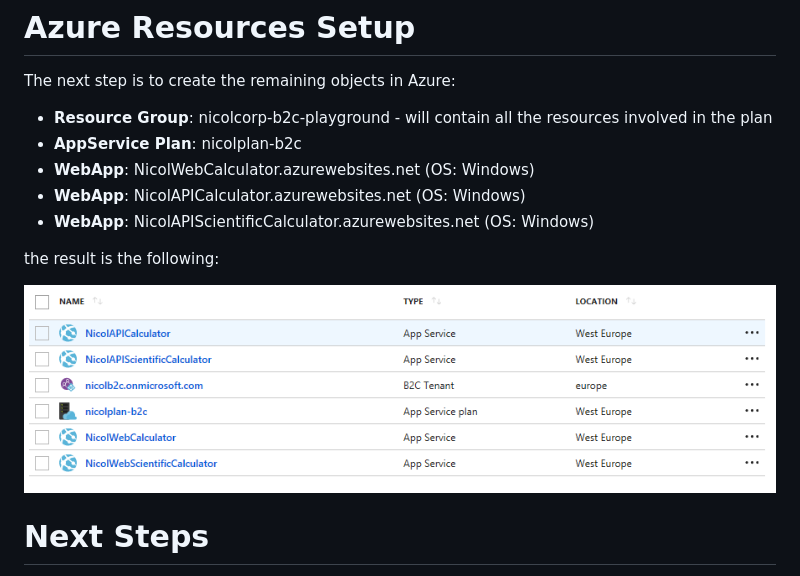
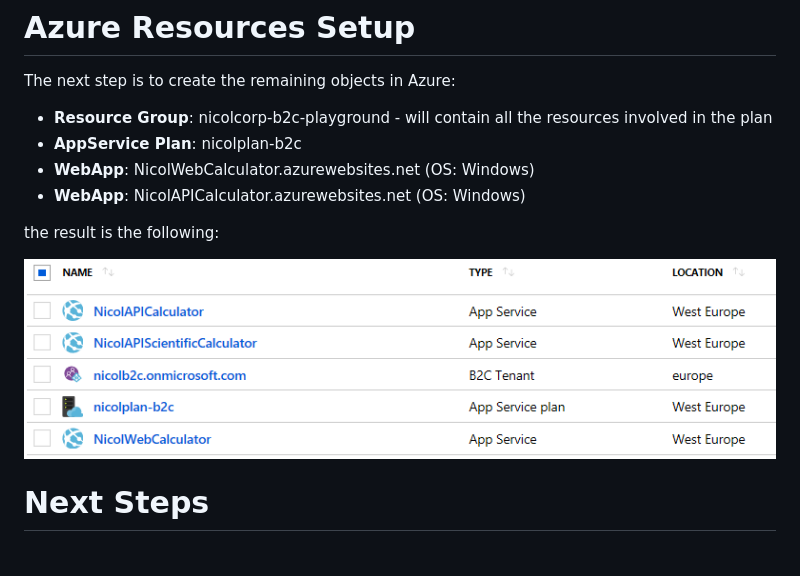
Before and after one commit to nicolgit/Azure-B2C-playground, a Markdown page: README.md, the part around the change. Rendered like a GitHub page; pictures changed too: assets/img02.png.

```diff
--- a/README.md
+++ b/README.md
@@ -41,7 +41,6 @@ The next step is to create the remaining objects in Azure:
 * **AppService Plan**: nicolplan-b2c
 * **WebApp**: NicolWebCalculator.azurewebsites.net (OS: Windows)
 * **WebApp**: NicolAPICalculator.azurewebsites.net (OS: Windows)
-* **WebApp**: NicolAPIScientificCalculator.azurewebsites.net (OS: Windows)
 
 the result is the following:
 
```
